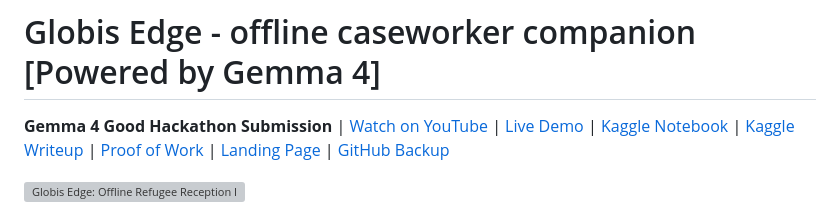
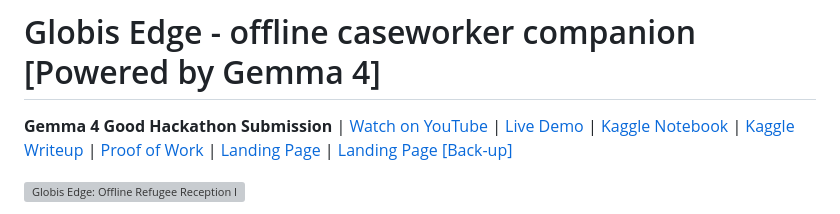
Before and after one commit to Kukomoo/globis-edge, a Markdown page: README.md, the part around the change. Drawn GitHub-style; grey boxes are pictures that could not be loaded.

Commit message:
docs: add Vercel backup landing page link
- Add Landing Page [Back-up] link pointing to Vercel deployment
- URL: https://globis-edge-powered-by-gemma4.vercel.app
- Provides redundant access to landing page if Netlify is unavailable

```diff
--- a/README.md
+++ b/README.md
@@ -1,6 +1,6 @@
 # Globis Edge - offline caseworker companion [Powered by Gemma 4]
 
-**Gemma 4 Good Hackathon Submission** | [Watch on YouTube](https://www.youtube.com/watch?v=VtwEi7SoPxA) | [Live Demo](https://youtube.com/shorts/pHhzpePO5_0?si=8FmIjY2sXJCkKtve) | [Kaggle Notebook](https://www.kaggle.com/code/nadakhas/globis-edge) | [Kaggle Writeup](https://www.kaggle.com/competitions/gemma-4-good-hackathon/writeups/new-writeup-1778786419461) | [Proof of Work](https://github.com/Kukomoo/globis-edge/blob/main/KAGGLE_WRITEUP.md) | [Landing Page](https://globis-egde.netlify.app) | [GitHub Backup](github.com/Kukomoo/globis-edge)
+**Gemma 4 Good Hackathon Submission** | [Watch on YouTube](https://www.youtube.com/watch?v=VtwEi7SoPxA) | [Live Demo](https://youtube.com/shorts/pHhzpePO5_0?si=8FmIjY2sXJCkKtve) | [Kaggle Notebook](https://www.kaggle.com/code/nadakhas/globis-edge) | [Kaggle Writeup](https://www.kaggle.com/competitions/gemma-4-good-hackathon/writeups/new-writeup-1778786419461) | [Proof of Work](https://github.com/Kukomoo/globis-edge/blob/main/KAGGLE_WRITEUP.md) | [Landing Page](https://globis-egde.netlify.app) | [Landing Page [Back-up]](https://globis-edge-powered-by-gemma4.vercel.app)
 
 ![Globis Edge: Offline Refugee Reception Intelligence](https://images.kaggle.com/competitions/images/5c8f3d4c-1234-5678-abcd-example.png)
 
```
